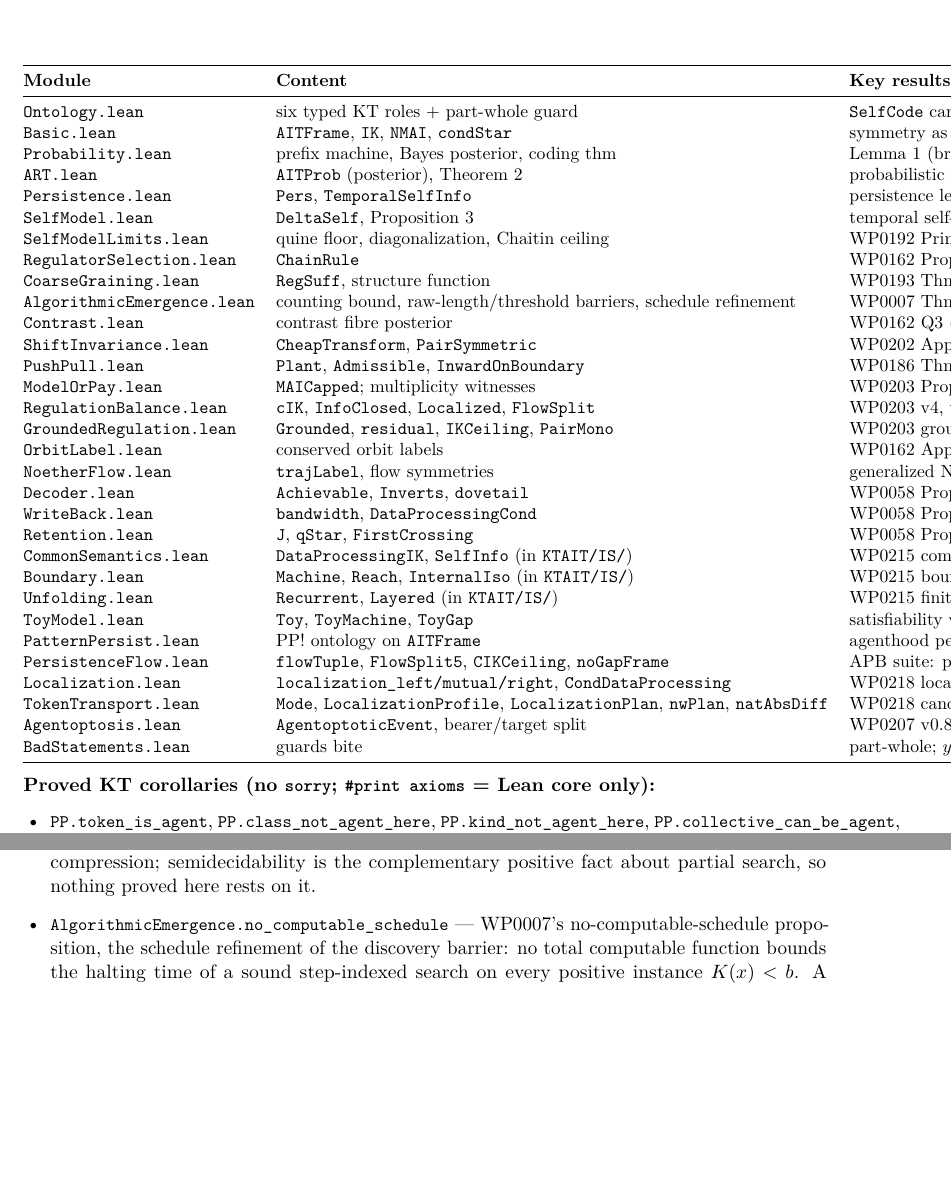
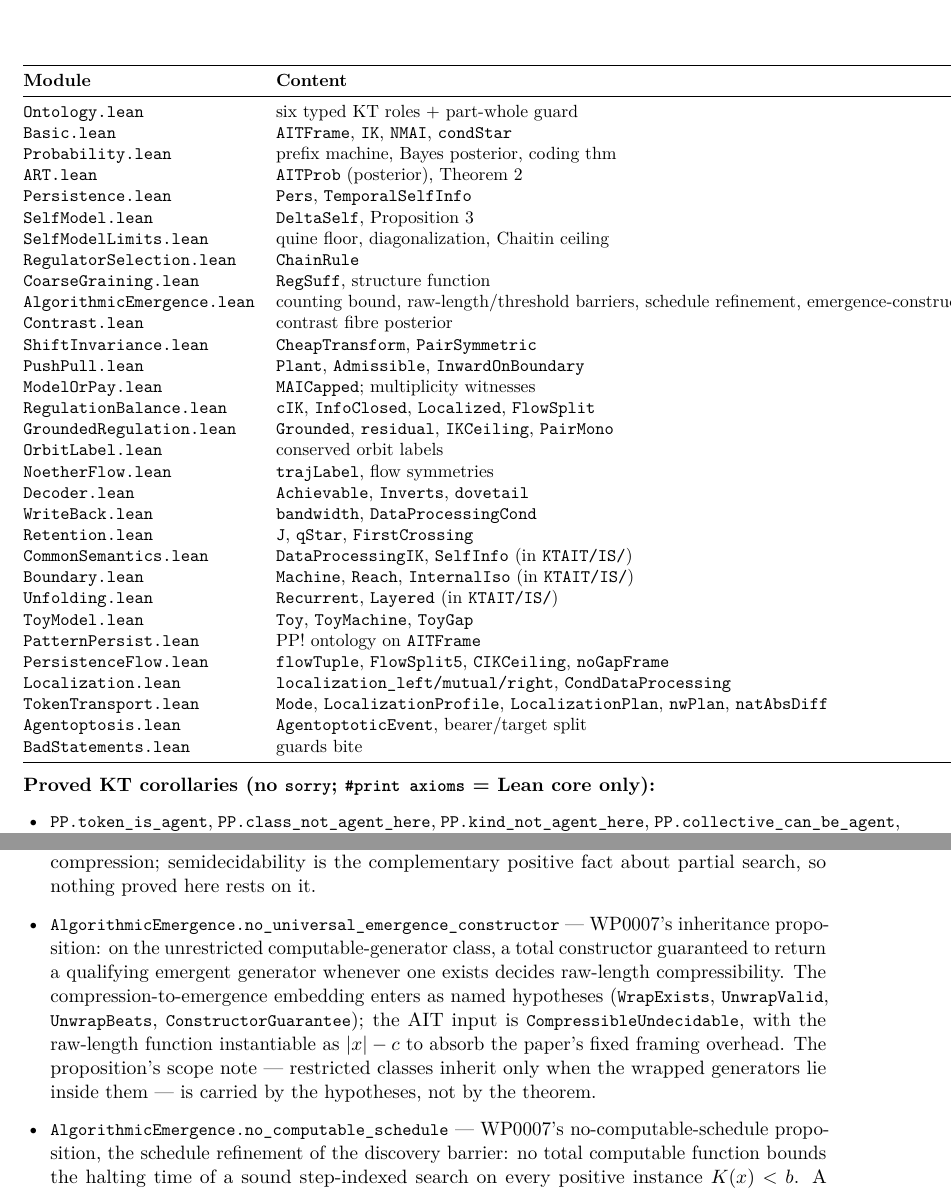
Before and after one commit to giulioruffini/KTAIT, a LaTeX paper (docs/WP0195.tex): two parts of pages 6 and 17 of 27 before the commit and two parts of pages 6 and 17 of 28 after it, joined at a grey line, cut so that both start at the same text, the shorter picture padded with empty space. Compiled offline with pdfLaTeX.

Commit message:
no_universal_emergence_constructor: the WP0007 inheritance proposition
On the unrestricted computable-generator class, a total constructor
guaranteed to return a qualifying emergent generator whenever one
exists decides raw-length compressibility. Wrap/unwrap embedding as
named hypotheses (WrapExists, UnwrapValid, UnwrapBeats,
ConstructorGuarantee); consumes CompressibleUndecidable with rawlen
instantiable as |x|-c for the fixed-slack form. Axioms [propext,
Quot.sound]. Module doc, WP0195 table+list, manifest updated;
check_sync green.

Co-Authored-By: Claude Fable 5 <noreply@anthropic.com>

```diff
--- a/docs/WP0195.tex
+++ b/docs/WP0195.tex
@@ -311,7 +311,7 @@ Mathlib~v4.31.0. Modules:
 \lean{SelfModelLimits.lean} & quine floor, diagonalization, Chaitin ceiling & WP0192 Principle~1 \\
 \lean{RegulatorSelection.lean} & \lean{ChainRule} & WP0162 Prop.~1 (regulator selection) \\
 \lean{CoarseGraining.lean} & \lean{RegSuff}, structure function & WP0193 Thms~A/B \\
-\lean{AlgorithmicEmergence.lean} & counting bound, raw-length/threshold barriers, schedule refinement & WP0007 Thms~1--3, Props.~1--3, Cors.~1--3 \\
+\lean{AlgorithmicEmergence.lean} & counting bound, raw-length/threshold barriers, schedule refinement, emergence-constructor reduction & WP0007 Thms~1--3, Props.~1--3, Cors.~1--3 \\
 \lean{Contrast.lean} & contrast fibre posterior & WP0162 Q3 (Eq.~26) \\
 \lean{ShiftInvariance.lean} & \lean{CheapTransform}, \lean{PairSymmetric} & WP0202 App.~A (the null-hypothesis error) \\
 \lean{PushPull.lean} & \lean{Plant}, \lean{Admissible}, \lean{InwardOnBoundary} & WP0186 Thms~1--2, Cor.~1, gap Lemma~1 \\
@@ -874,6 +874,15 @@ semantics for programs, a halting-in-$t$-steps predicate and the dovetailing con
 theorem rules out a \emph{total} procedure that halts on every input while exploiting every
 available compression; semidecidability is the complementary positive fact about partial search,
 so nothing proved here rests on it.
+\item \lean{AlgorithmicEmergence.no\_universal\_emergence\_constructor} --- WP0007's
+inheritance proposition: on the unrestricted computable-generator class, a total constructor
+guaranteed to return a qualifying emergent generator whenever one exists decides raw-length
+compressibility. The compression-to-emergence embedding enters as named hypotheses
+(\lean{WrapExists}, \lean{UnwrapValid}, \lean{UnwrapBeats}, \lean{ConstructorGuarantee});
+the AIT input is \lean{CompressibleUndecidable}, with the raw-length function instantiable as
+$|x|-c$ to absorb the paper's fixed framing overhead. The proposition's scope note --- restricted
+classes inherit only when the wrapped generators lie inside them --- is carried by the hypotheses,
+not by the theorem.
 \item \lean{AlgorithmicEmergence.no\_computable\_schedule} --- WP0007's no-computable-schedule
 proposition, the schedule refinement of the discovery barrier: no total computable function bounds the halting
 time of a sound step-indexed search on every positive instance $K(x)<b$. A schedule would decide
```
Also changed, not shown: LEARNING_LOG.md (+6 -0 lines), docs/declaration-manifest.tsv (+2 -1 lines), docs/WP0195.pdf, 1 other file.
